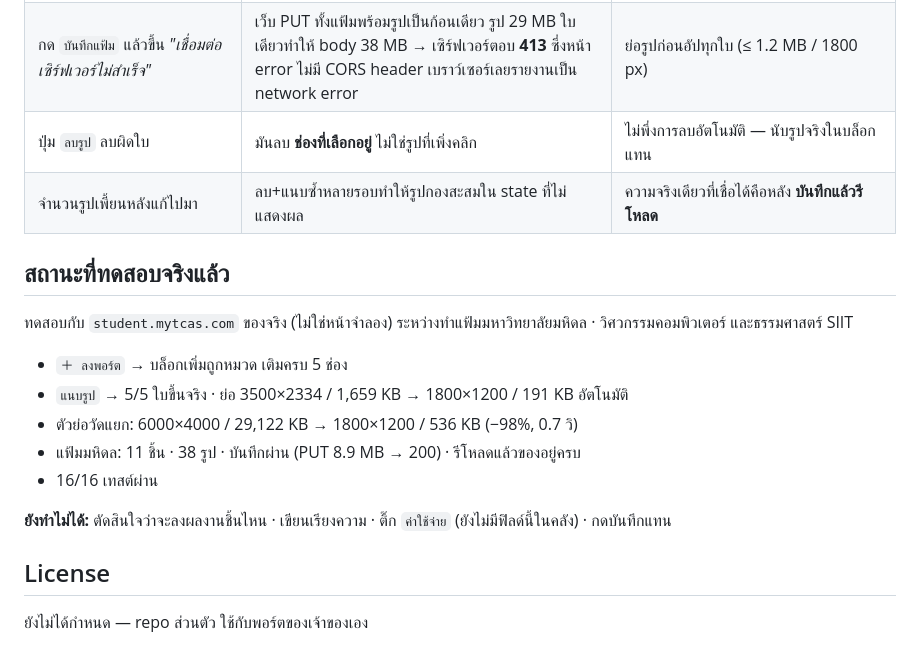
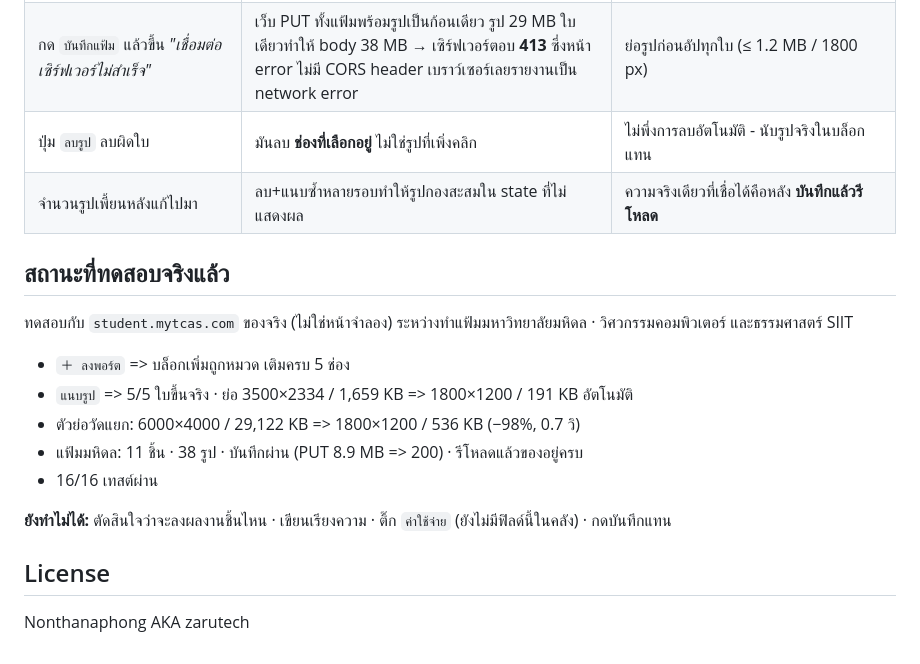
Before and after one commit to Skysosmart/doodee-future-tcasfolie-extension, a Markdown page: README.md, the part around one of its changes. GitHub-like rendering.

```diff
--- a/README.md
+++ b/README.md
@@ -96,21 +96,21 @@ npm test    # node --test test/*.test.js → 16 pass
 | เขียนหัวข้อแล้วรายละเอียดหาย | เว็บ commit ตอน blur แล้ว **สร้างบล็อกใหม่ทั้งก้อน** พอไปคลิกช่องถัดไป ช่องนั้นหลุดกลางมือ | `blur()` เองหลังเขียนทุกช่อง แล้วรอ ~400 ms ค่อยหาช่องใหม่ในบล็อกเดิม |
 | ไฟล์ที่สร้างในส่วนขยายอัปไม่ขึ้น | `File` ที่สร้างใน isolated world ถูก React ของเว็บเมิน | `inject.js` สร้าง `File`/`DataTransfer` ฝั่ง main world ผ่าน `postMessage` |
 | กด `บันทึกแฟ้ม` แล้วขึ้น *"เชื่อมต่อเซิร์ฟเวอร์ไม่สำเร็จ"* | เว็บ PUT ทั้งแฟ้มพร้อมรูปเป็นก้อนเดียว รูป 29 MB ใบเดียวทำให้ body 38 MB → เซิร์ฟเวอร์ตอบ **413** ซึ่งหน้า error ไม่มี CORS header เบราว์เซอร์เลยรายงานเป็น network error | ย่อรูปก่อนอัปทุกใบ (≤ 1.2 MB / 1800 px) |
-| ปุ่ม `ลบรูป` ลบผิดใบ | มันลบ **ช่องที่เลือกอยู่** ไม่ใช่รูปที่เพิ่งคลิก | ไม่พึ่งการลบอัตโนมัติ — นับรูปจริงในบล็อกแทน |
+| ปุ่ม `ลบรูป` ลบผิดใบ | มันลบ **ช่องที่เลือกอยู่** ไม่ใช่รูปที่เพิ่งคลิก | ไม่พึ่งการลบอัตโนมัติ - นับรูปจริงในบล็อกแทน |
 | จำนวนรูปเพี้ยนหลังแก้ไปมา | ลบ+แนบซ้ำหลายรอบทำให้รูปกองสะสมใน state ที่ไม่แสดงผล | ความจริงเดียวที่เชื่อได้คือหลัง **บันทึกแล้วรีโหลด** |
 
 ## สถานะที่ทดสอบจริงแล้ว
 
 ทดสอบกับ `student.mytcas.com` ของจริง (ไม่ใช่หน้าจำลอง) ระหว่างทำแฟ้มมหาวิทยาลัยมหิดล · วิศวกรรมคอมพิวเตอร์ และธรรมศาสตร์ SIIT
 
-- `＋ ลงพอร์ต` → บล็อกเพิ่มถูกหมวด เติมครบ 5 ช่อง
-- `แนบรูป` → 5/5 ใบขึ้นจริง · ย่อ 3500×2334 / 1,659 KB → 1800×1200 / 191 KB อัตโนมัติ
-- ตัวย่อวัดแยก: 6000×4000 / 29,122 KB → 1800×1200 / 536 KB (−98%, 0.7 วิ)
-- แฟ้มมหิดล: 11 ชิ้น · 38 รูป · บันทึกผ่าน (PUT 8.9 MB → 200) · รีโหลดแล้วของอยู่ครบ
+- `＋ ลงพอร์ต` => บล็อกเพิ่มถูกหมวด เติมครบ 5 ช่อง
+- `แนบรูป` => 5/5 ใบขึ้นจริง · ย่อ 3500×2334 / 1,659 KB => 1800×1200 / 191 KB อัตโนมัติ
+- ตัวย่อวัดแยก: 6000×4000 / 29,122 KB => 1800×1200 / 536 KB (−98%, 0.7 วิ)
+- แฟ้มมหิดล: 11 ชิ้น · 38 รูป · บันทึกผ่าน (PUT 8.9 MB => 200) · รีโหลดแล้วของอยู่ครบ
 - 16/16 เทสต์ผ่าน
 
 **ยังทำไม่ได้:** ตัดสินใจว่าจะลงผลงานชิ้นไหน · เขียนเรียงความ · ติ๊ก `ค่าใช้จ่าย` (ยังไม่มีฟิลด์นี้ในคลัง) · กดบันทึกแทน
 
 ## License
 
-ยังไม่ได้กำหนด — repo ส่วนตัว ใช้กับพอร์ตของเจ้าของเอง
+Nonthanaphong AKA zarutech
```
Also changed, not shown: other parts of README.md (+14 -14 lines).
